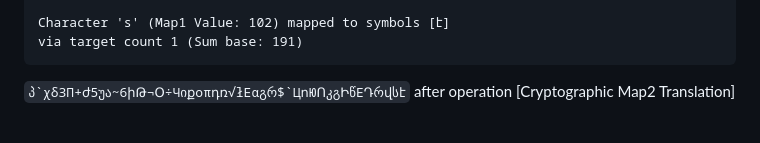
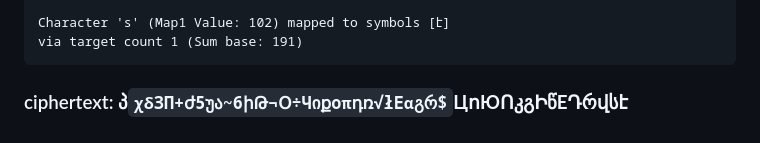
Before and after one commit to Nackoo/Pentacode, a Markdown page: DEMO.md, the part around the change. GitHub-like rendering.

````diff
--- a/DEMO.md
+++ b/DEMO.md
@@ -359,5 +359,4 @@ Character 's' (Map1 Value: 102) mapped to symbols [է]
 via target count 1 (Sum base: 191)
 ```
 
-```პ`χδЗП+ժ5უა~6իԹ¬Օ÷Чიքoπդռ√łEαგრ$`ЦոЮՈკგԻწEԴრվსէ```
-after operation [Cryptographic Map2 Translation]
+### ciphertext: **პ`χδЗП+ժ5უა~6իԹ¬Օ÷Чიքoπդռ√łEαგრ$`ЦոЮՈკგԻწEԴრվსէ**
````
